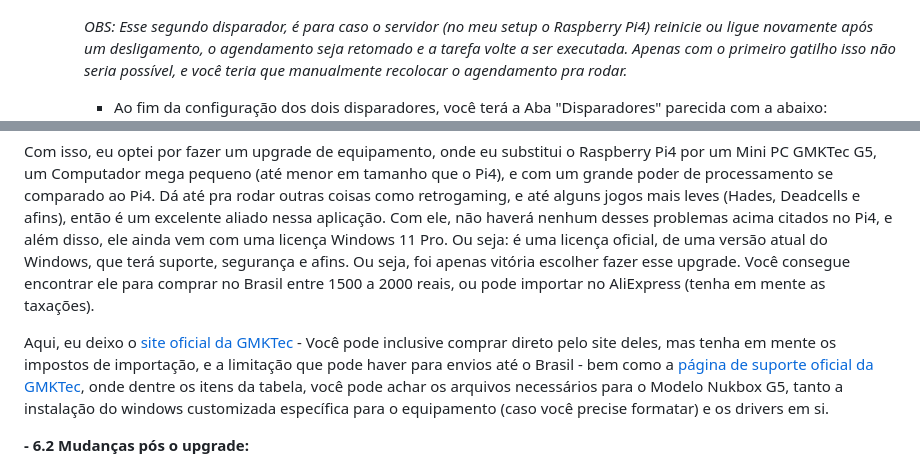
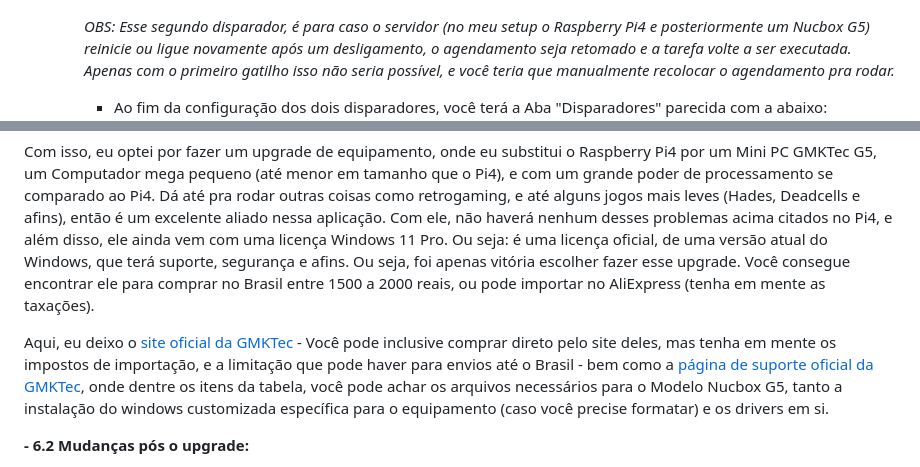
Before and after one commit to chocolover80/sms-nobreak-home-outage-notification, a Markdown page: README.md, 2 parts joined by grey strips. Rendered like a GitHub page.

```diff
--- a/README.md
+++ b/README.md
@@ -171,7 +173,7 @@ Em meu setup, eu configurei ainda uma execução agendada do comando Powershell
         - Para o segundo disparador, as configurações são essas:
         ![Configuração segundo disparador (automação limpeza logs)](https://raw.githubusercontent.com/chocolover80/sms-nobreak-home-outage-notification/refs/heads/main/docs/imgs/log_cleaner-second-trigger-configs.png)
 
-        *OBS: Esse segundo disparador, é para caso o servidor (no meu setup o Raspberry Pi4) reinicie ou ligue novamente após um desligamento, o agendamento seja retomado e a tarefa volte a ser executada. Apenas com o primeiro gatilho isso não seria possível, e você teria que manualmente recolocar o agendamento pra rodar.*
+        *OBS: Esse segundo disparador, é para caso o servidor (no meu setup o Raspberry Pi4 e posteriormente um Nucbox G5) reinicie ou ligue novamente após um desligamento, o agendamento seja retomado e a tarefa volte a ser executada. Apenas com o primeiro gatilho isso não seria possível, e você teria que manualmente recolocar o agendamento pra rodar.*
 
         - Ao fim da configuração dos dois disparadores, você terá a Aba "Disparadores" parecida com a abaixo:
         ![Configuração Aba "Disparadores" (automação limpeza logs)](https://raw.githubusercontent.com/chocolover80/sms-nobreak-home-outage-notification/refs/heads/main/docs/imgs/scheduling-log_cleaner-triggers-tab.png)
@@ -219,7 +221,7 @@ Durante os meus testes, e algumas semanas depois fazendo outras tarefas, eu perc
 
 Com isso, eu optei por fazer um upgrade de equipamento, onde eu substitui o Raspberry Pi4 por um Mini PC GMKTec G5, um Computador mega pequeno (até menor em tamanho que o Pi4), e com um grande poder de processamento se comparado ao Pi4. Dá até pra rodar outras coisas como retrogaming, e até alguns jogos mais leves (Hades, Deadcells e afins), então é um excelente aliado nessa aplicação. Com ele, não haverá nenhum desses problemas acima citados no Pi4, e além disso, ele ainda vem com uma licença Windows 11 Pro. Ou seja: é uma licença oficial, de uma versão atual do Windows, que terá suporte, segurança e afins. Ou seja, foi apenas vitória escolher fazer esse upgrade. Você consegue encontrar ele para comprar no Brasil entre 1500 a 2000 reais, ou pode importar no AliExpress (tenha em mente as taxações).
 
-Aqui, eu deixo o [site oficial da GMKTec](https://www.gmktec.com) - Você pode inclusive comprar direto pelo site deles, mas tenha em mente os impostos de importação, e a limitação que pode haver para envios até o Brasil - bem como a [página de suporte oficial da GMKTec](https://www.gmktec.com/pages/drivers-and-software?srsltid=AfmBOooI7fx1T7VpmnSbbAE1OOIikWRk0LoQl8_EVlZqTSWuVN8r5-Ho), onde dentre os itens da tabela, você pode achar os arquivos necessários para o Modelo Nukbox G5, tanto a instalação do windows customizada específica para o equipamento (caso você precise formatar) e os drivers em si.
+Aqui, eu deixo o [site oficial da GMKTec](https://www.gmktec.com) - Você pode inclusive comprar direto pelo site deles, mas tenha em mente os impostos de importação, e a limitação que pode haver para envios até o Brasil - bem como a [página de suporte oficial da GMKTec](https://www.gmktec.com/pages/drivers-and-software?srsltid=AfmBOooI7fx1T7VpmnSbbAE1OOIikWRk0LoQl8_EVlZqTSWuVN8r5-Ho), onde dentre os itens da tabela, você pode achar os arquivos necessários para o Modelo Nucbox G5, tanto a instalação do windows customizada específica para o equipamento (caso você precise formatar) e os drivers em si.
 
 **- 6.2 Mudanças pós o upgrade:**
 
```
Also changed, not shown: other parts of README.md (+6 -4 lines).
